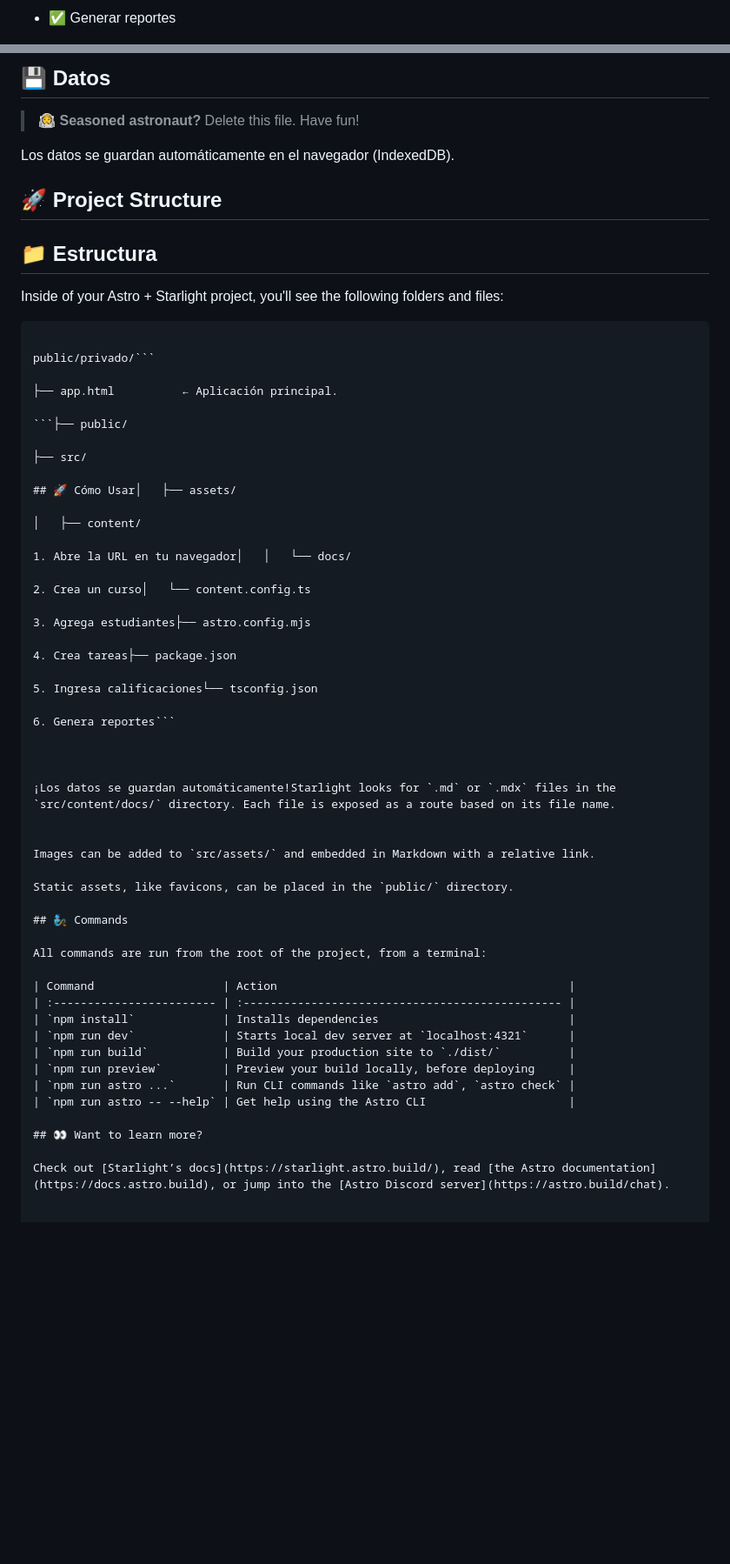
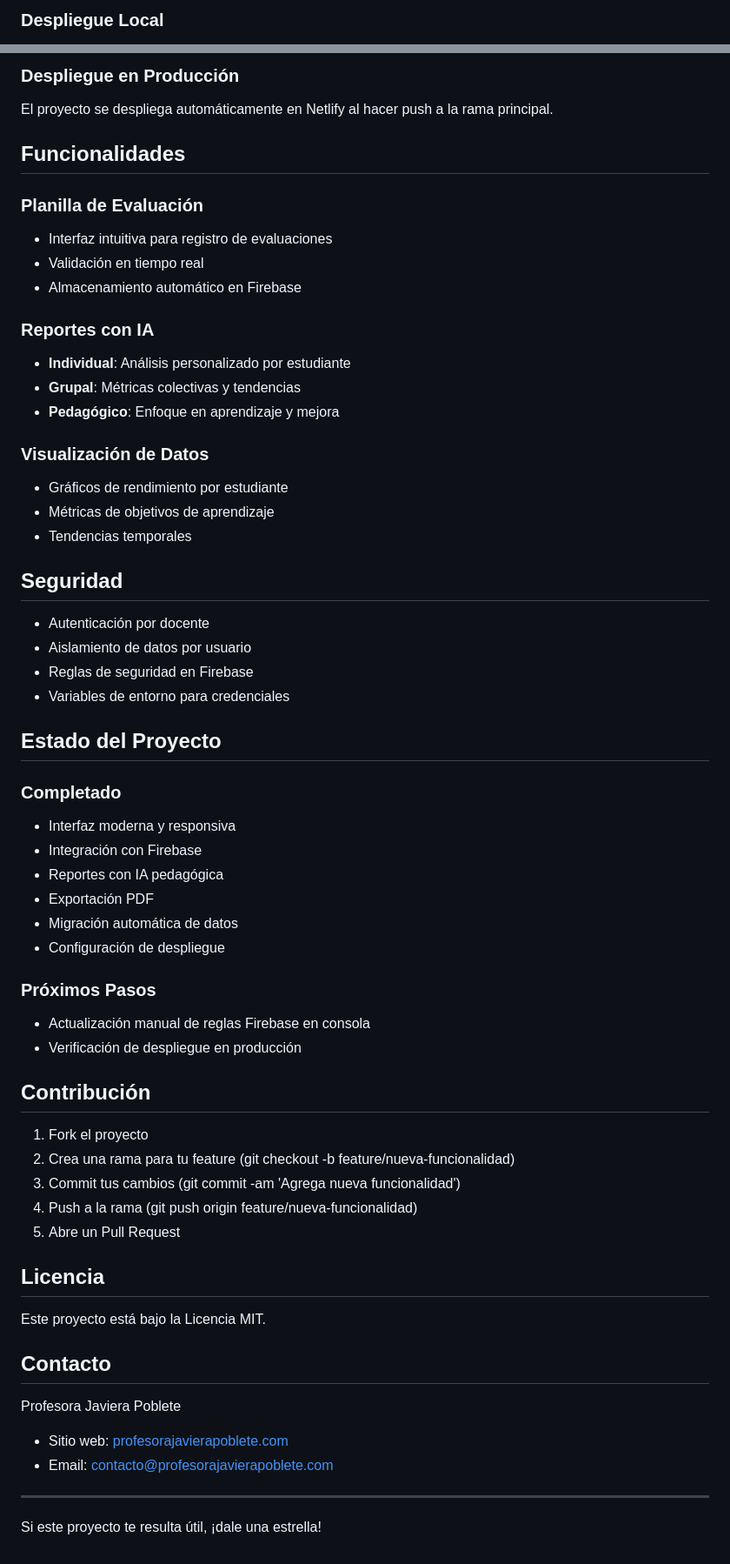
Before and after one commit to Fconuva/starlight, a Markdown page: README.md, 2 parts joined by grey strips. Shown: that part at 87% size. GitHub-like rendering; blank space fills up the shorter version.

Commit message:
Add comprehensive README with project documentation

````diff
--- a/README.md
+++ b/README.md
@@ -28,3 +96,3 @@ https://profesorajavierapoblete-h6hukxjek-fconuvas-projects.vercel.app/privado/a
 
-- ✅ Generar reportes
+### Despliegue Local
 
@@ -32,64 +102,64 @@ https://profesorajavierapoblete-h6hukxjek-fconuvas-projects.vercel.app/privado/a
 
-## 💾 Datos
+### Despliegue en Producción
 
-> 🧑‍🚀 **Seasoned astronaut?** Delete this file. Have fun!
+El proyecto se despliega automáticamente en Netlify al hacer push a la rama principal.
 
-Los datos se guardan automáticamente en el navegador (IndexedDB).
+##  Funcionalidades
 
-## 🚀 Project Structure
+### Planilla de Evaluación
+- Interfaz intuitiva para registro de evaluaciones
+- Validación en tiempo real
+- Almacenamiento automático en Firebase
 
-## 📁 Estructura
+### Reportes con IA
+- **Individual**: Análisis personalizado por estudiante
+- **Grupal**: Métricas colectivas y tendencias
+- **Pedagógico**: Enfoque en aprendizaje y mejora
 
-Inside of your Astro + Starlight project, you'll see the following folders and files:
+### Visualización de Datos
+- Gráficos de rendimiento por estudiante
+- Métricas de objetivos de aprendizaje
+- Tendencias temporales
 
-```
+##  Seguridad
 
-public/privado/```
+- Autenticación por docente
+- Aislamiento de datos por usuario
+- Reglas de seguridad en Firebase
+- Variables de entorno para credenciales
 
-├── app.html          ← Aplicación principal.
+##  Estado del Proyecto
 
-```├── public/
+###  Completado
+- Interfaz moderna y responsiva
+- Integración con Firebase
+- Reportes con IA pedagógica
+- Exportación PDF
+- Migración automática de datos
+- Configuración de despliegue
 
-├── src/
+###  Próximos Pasos
+- Actualización manual de reglas Firebase en consola
+- Verificación de despliegue en producción
 
-## 🚀 Cómo Usar│   ├── assets/
+##  Contribución
 
-│   ├── content/
+1. Fork el proyecto
+2. Crea una rama para tu feature (git checkout -b feature/nueva-funcionalidad)
+3. Commit tus cambios (git commit -am 'Agrega nueva funcionalidad')
+4. Push a la rama (git push origin feature/nueva-funcionalidad)
+5. Abre un Pull Request
 
-1. Abre la URL en tu navegador│   │   └── docs/
+##  Licencia
 
-2. Crea un curso│   └── content.config.ts
+Este proyecto está bajo la Licencia MIT.
 
-3. Agrega estudiantes├── astro.config.mjs
+##  Contacto
 
-4. Crea tareas├── package.json
+Profesora Javiera Poblete
+- Sitio web: [profesorajavierapoblete.com](https://profesorajavierapoblete.com)
+- Email: contacto@profesorajavierapoblete.com
 
-5. Ingresa calificaciones└── tsconfig.json
+---
 
-6. Genera reportes```
-
-
-
-¡Los datos se guardan automáticamente!Starlight looks for `.md` or `.mdx` files in the `src/content/docs/` directory. Each file is exposed as a route based on its file name.
-
-
-Images can be added to `src/assets/` and embedded in Markdown with a relative link.
-
-Static assets, like favicons, can be placed in the `public/` directory.
-
-## 🧞 Commands
-
-All commands are run from the root of the project, from a terminal:
-
-| Command                   | Action                                           |
-| :------------------------ | :----------------------------------------------- |
-| `npm install`             | Installs dependencies                            |
-| `npm run dev`             | Starts local dev server at `localhost:4321`      |
-| `npm run build`           | Build your production site to `./dist/`          |
-| `npm run preview`         | Preview your build locally, before deploying     |
-| `npm run astro ...`       | Run CLI commands like `astro add`, `astro check` |
-| `npm run astro -- --help` | Get help using the Astro CLI                     |
-
-## 👀 Want to learn more?
-
-Check out [Starlight’s docs](https://starlight.astro.build/), read [the Astro documentation](https://docs.astro.build), or jump into the [Astro Discord server](https://astro.build/chat).
+ Si este proyecto te resulta útil, ¡dale una estrella!
````
Also changed, not shown: other parts of README.md (+81 -11 lines).
